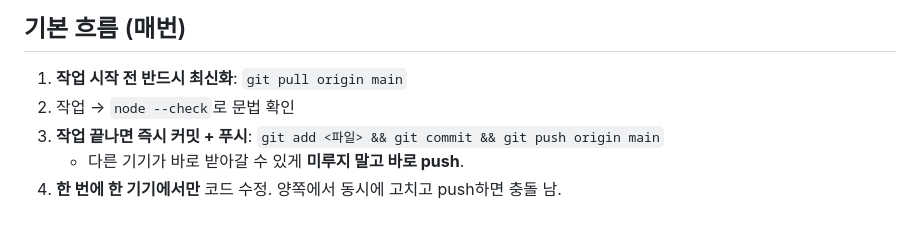
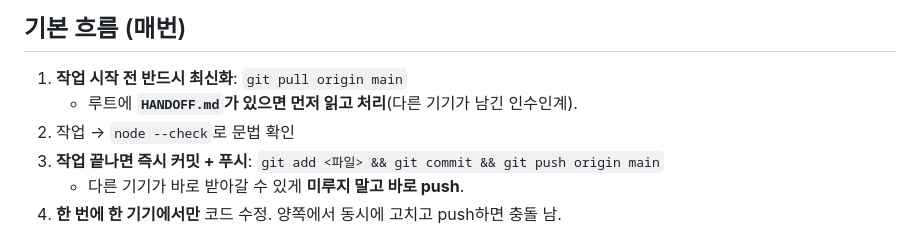
Before and after one commit to kjh3291/study-widget, a Markdown page: DEVELOPMENT.md, the part around the change. Drawn GitHub-style.

```diff
--- a/DEVELOPMENT.md
+++ b/DEVELOPMENT.md
@@ -9,6 +9,7 @@
 
 ## 기본 흐름 (매번)
 1. **작업 시작 전 반드시 최신화**: `git pull origin main`
+   - 루트에 **`HANDOFF.md`가 있으면 먼저 읽고 처리**(다른 기기가 남긴 인수인계).
 2. 작업 → `node --check`로 문법 확인
 3. **작업 끝나면 즉시 커밋 + 푸시**: `git add <파일> && git commit && git push origin main`
    - 다른 기기가 바로 받아갈 수 있게 **미루지 말고 바로 push**.
```
Also changed, not shown: HANDOFF.md (added, +54 -0 lines).
